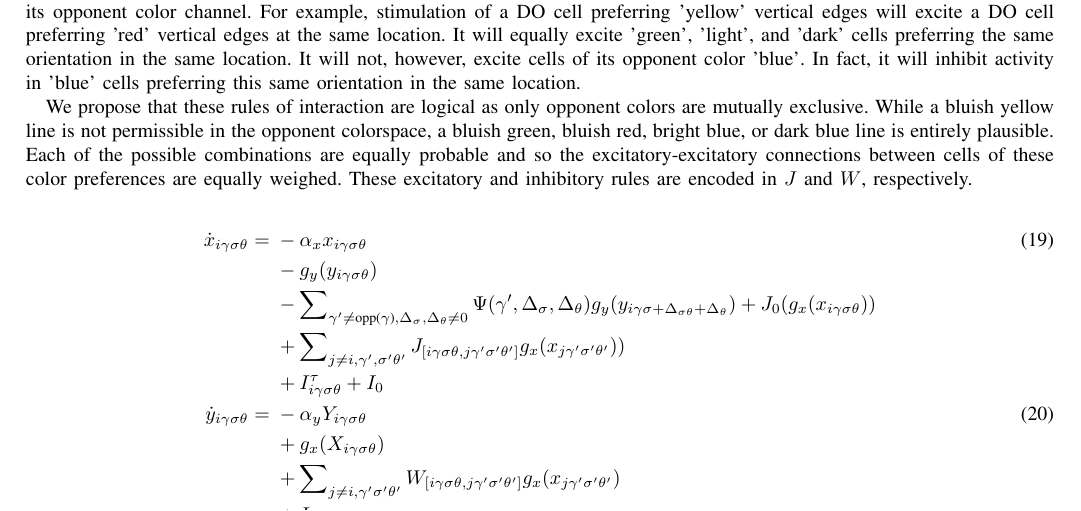
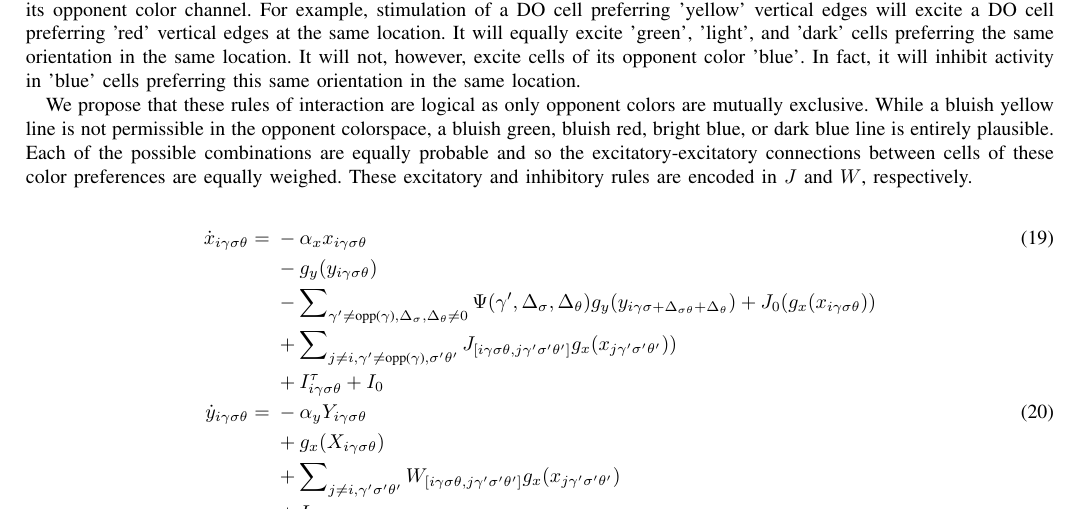
Before and after one commit to connollyst/color-induction-thesis, a LaTeX thesis (MasterThesis.tex): part of page 9 of 11, cut so that both start at the same text. Compiled offline with pdfLaTeX.

Commit message:
Improved big equation

```diff
--- a/MasterThesis.tex
+++ b/MasterThesis.tex
@@ -874,7 +874,7 @@ We propose that these rules of interaction are logical as only opponent colors a
             \Psi(\gamma',\Delta_{\sigma},\Delta_{\theta})
             g_y(y_{i\gamma\sigma + \Delta_{\sigma\theta} + \Delta_{\theta}})
             + J_0(g_x(x_{i\gamma\sigma\theta})) \\
-        & + \sum\nolimits_{j \neq i,\gamma',\sigma'\theta'}
+        & + \sum\nolimits_{j \neq i,\gamma' \neq \text{opp($\gamma$)},\sigma'\theta'}
             J_{[i\gamma\sigma\theta, j\gamma'\sigma'\theta']}g_x(x_{j\gamma'\sigma'\theta'})) \\
         & + I^\tau_{i\gamma\sigma\theta} + I_0
         \end{aligned} \\
```
Also changed, not shown: MasterThesis.pdf.
